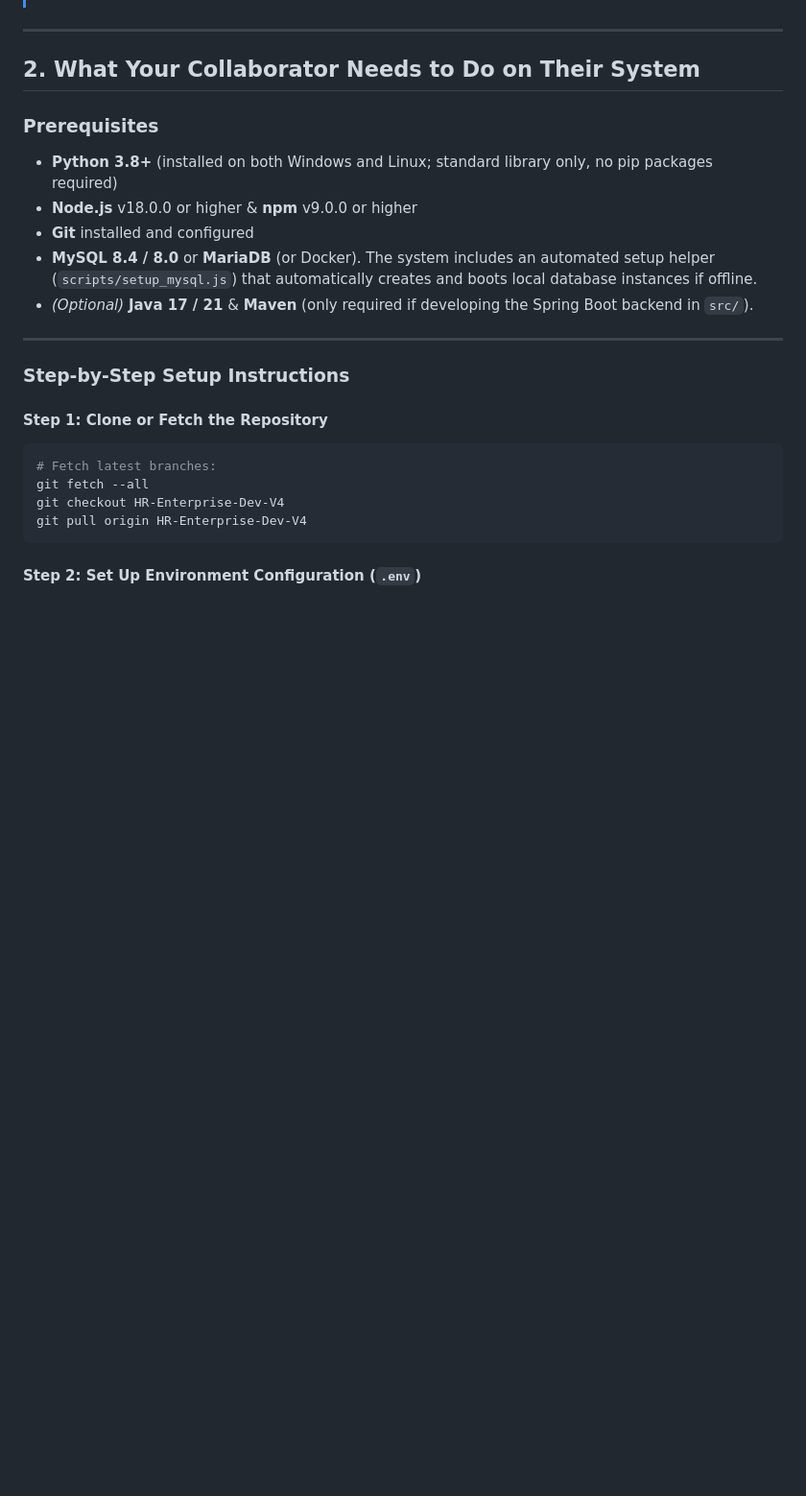
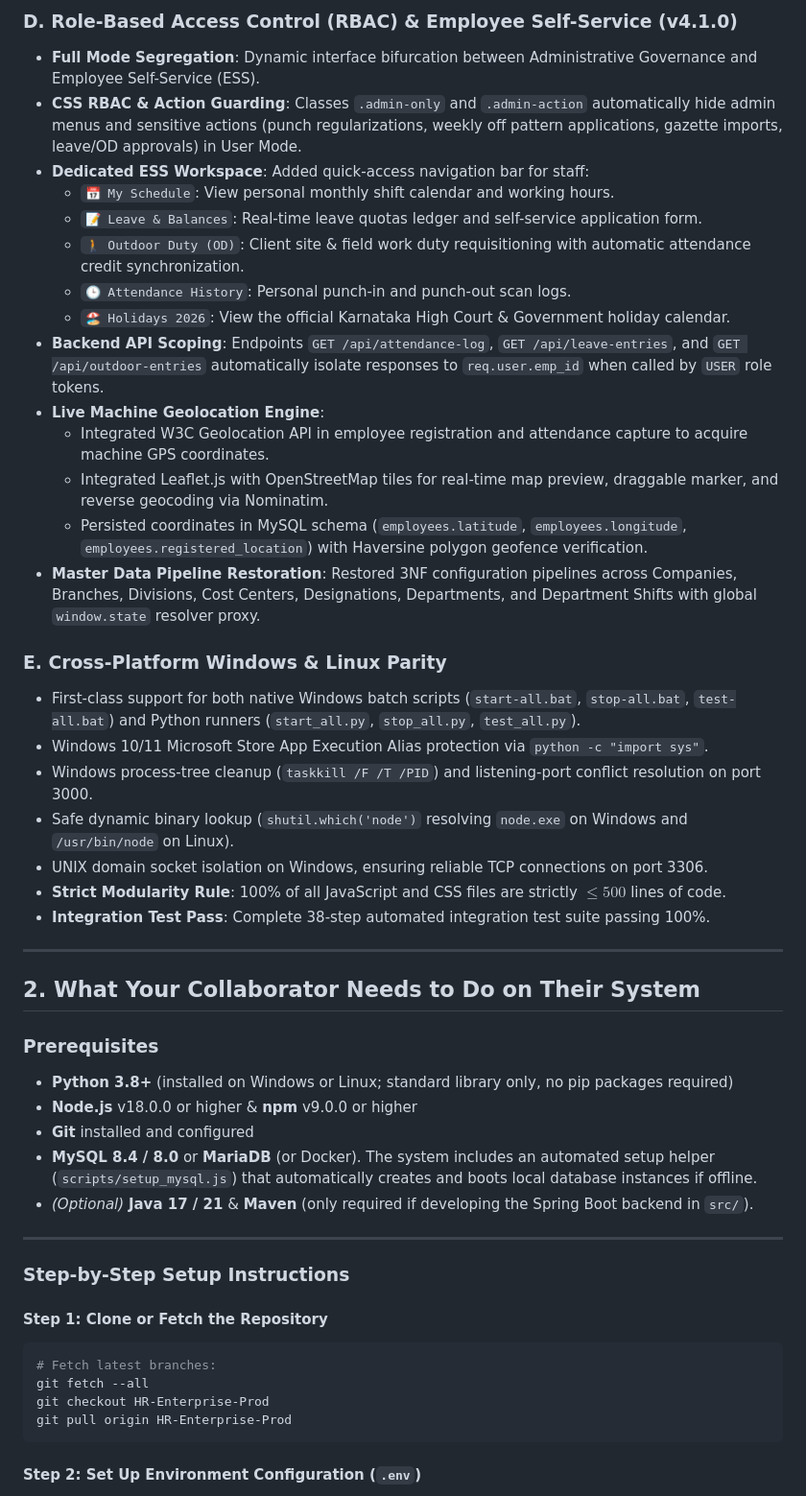
Before and after one commit to Sudingp/Soukhya_Tech.rep, a Markdown page: COLLABORATOR_SETUP.md, the part around one of its changes. Shown at 96% size. Drawn GitHub-style; blank space fills up the shorter version.

````diff
--- a/COLLABORATOR_SETUP.md
+++ b/COLLABORATOR_SETUP.md
@@ -27,10 +35,34 @@ The project history includes major architecture upgrades:
+### D. Role-Based Access Control (RBAC) & Employee Self-Service (v4.1.0)
+- **Full Mode Segregation**: Dynamic interface bifurcation between Administrative Governance and Employee Self-Service (ESS).
+- **CSS RBAC & Action Guarding**: Classes `.admin-only` and `.admin-action` automatically hide admin menus and sensitive actions (punch regularizations, weekly off pattern applications, gazette imports, leave/OD approvals) in User Mode.
+- **Dedicated ESS Workspace**: Added quick-access navigation bar for staff:
+  - `📅 My Schedule`: View personal monthly shift calendar and working hours.
+  - `📝 Leave & Balances`: Real-time leave quotas ledger and self-service application form.
+  - `🚶 Outdoor Duty (OD)`: Client site & field work duty requisitioning with automatic attendance credit synchronization.
+  - `🕒 Attendance History`: Personal punch-in and punch-out scan logs.
+  - `🏖️ Holidays 2026`: View the official Karnataka High Court & Government holiday calendar.
+- **Backend API Scoping**: Endpoints `GET /api/attendance-log`, `GET /api/leave-entries`, and `GET /api/outdoor-entries` automatically isolate responses to `req.user.emp_id` when called by `USER` role tokens.
+- **Live Machine Geolocation Engine**:
+  - Integrated W3C Geolocation API in employee registration and attendance capture to acquire machine GPS coordinates.
+  - Integrated Leaflet.js with OpenStreetMap tiles for real-time map preview, draggable marker, and reverse geocoding via Nominatim.
+  - Persisted coordinates in MySQL schema (`employees.latitude`, `employees.longitude`, `employees.registered_location`) with Haversine polygon geofence verification.
+- **Master Data Pipeline Restoration**: Restored 3NF configuration pipelines across Companies, Branches, Divisions, Cost Centers, Designations, Departments, and Department Shifts with global `window.state` resolver proxy.
+
+### E. Cross-Platform Windows & Linux Parity
+- First-class support for both native Windows batch scripts (`start-all.bat`, `stop-all.bat`, `test-all.bat`) and Python runners (`start_all.py`, `stop_all.py`, `test_all.py`).
+- Windows 10/11 Microsoft Store App Execution Alias protection via `python -c "import sys"`.
+- Windows process-tree cleanup (`taskkill /F /T /PID`) and listening-port conflict resolution on port 3000.
+- Safe dynamic binary lookup (`shutil.which('node')` resolving `node.exe` on Windows and `/usr/bin/node` on Linux).
+- UNIX domain socket isolation on Windows, ensuring reliable TCP connections on port 3306.
+- **Strict Modularity Rule**: 100% of all JavaScript and CSS files are strictly $\le 500$ lines of code.
+- **Integration Test Pass**: Complete 38-step automated integration test suite passing 100%.
 
 ---
 
 ## 2. What Your Collaborator Needs to Do on Their System
 
 ### Prerequisites
-- **Python 3.8+** (installed on both Windows and Linux; standard library only, no pip packages required)
+- **Python 3.8+** (installed on Windows or Linux; standard library only, no pip packages required)
 - **Node.js** v18.0.0 or higher & **npm** v9.0.0 or higher
 - **Git** installed and configured
 - **MySQL 8.4 / 8.0** or **MariaDB** (or Docker). The system includes an automated setup helper (`scripts/setup_mysql.js`) that automatically creates and boots local database instances if offline.
@@ -44,8 +76,8 @@ The project history includes major architecture upgrades:
 ```bash
 # Fetch latest branches:
 git fetch --all
-git checkout HR-Enterprise-Dev-V4
-git pull origin HR-Enterprise-Dev-V4
+git checkout HR-Enterprise-Prod
+git pull origin HR-Enterprise-Prod
 ```
 
 #### Step 2: Set Up Environment Configuration (`.env`)
````
Also changed, not shown: other parts of COLLABORATOR_SETUP.md (+84 -58 lines).
